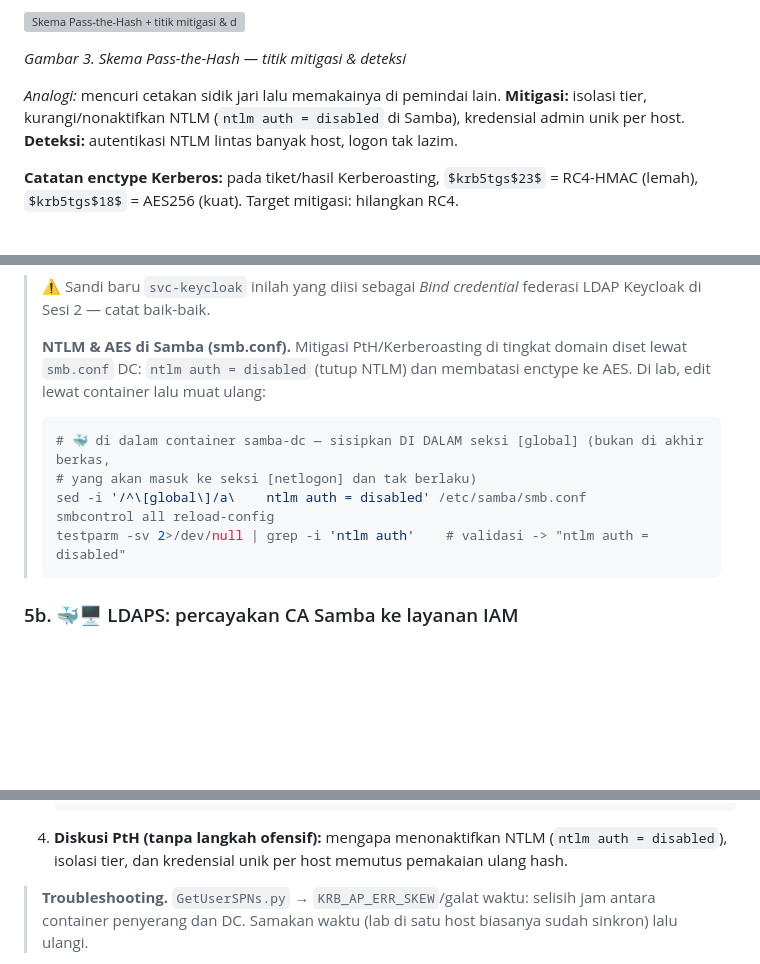
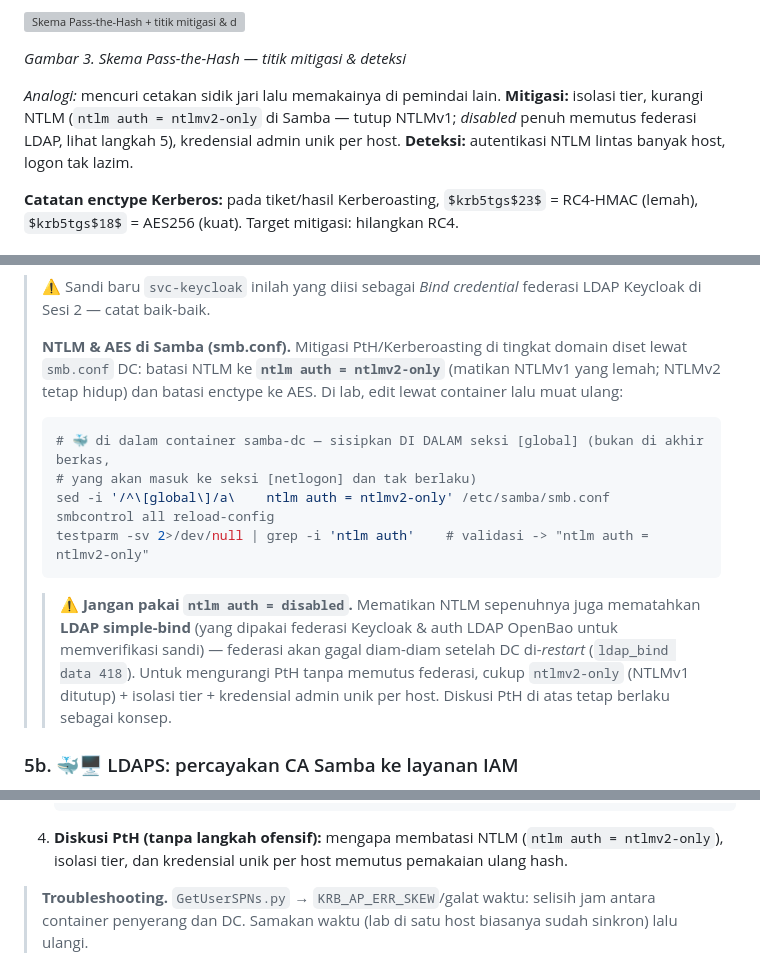
Before and after one commit to rhozaq992/pelatihan-iam-lab, a Markdown page: sesi-1-direktori-akses-cis/README.md, 3 parts joined by grey strips. Drawn GitHub-style; blank space fills up the shorter version; grey boxes are pictures that could not be loaded.

Commit message:
Sesi 1: ntlm auth ntlmv2-only (ganti disabled) agar simple-bind LDAP federasi tak putus

````diff
--- a/sesi-1-direktori-akses-cis/README.md
+++ b/sesi-1-direktori-akses-cis/README.md
@@ -93,7 +93,8 @@ memori, lalu memakainya untuk autentikasi ke host lain **tanpa tahu sandi asliny
 *Gambar 3. Skema Pass-the-Hash — titik mitigasi & deteksi*
 
 *Analogi:* mencuri cetakan sidik jari lalu memakainya di pemindai lain. **Mitigasi:** isolasi
-tier, kurangi/nonaktifkan NTLM (`ntlm auth = disabled` di Samba), kredensial admin unik per host.
+tier, kurangi NTLM (`ntlm auth = ntlmv2-only` di Samba — tutup NTLMv1; *disabled* penuh memutus
+federasi LDAP, lihat langkah 5), kredensial admin unik per host.
 **Deteksi:** autentikasi NTLM lintas banyak host, logon tak lazim.
 
 **Catatan enctype Kerberos:** pada tiket/hasil Kerberoasting, `$krb5tgs$23$` = RC4-HMAC
@@ -189,15 +190,20 @@ samba-tool user setpassword svc-keycloak --newpassword='Svc#Lab2026baru'   # cat
 > Keycloak di Sesi 2 — catat baik-baik.
 >
 > **NTLM & AES di Samba (smb.conf).** Mitigasi PtH/Kerberoasting di tingkat domain diset lewat
-> `smb.conf` DC: `ntlm auth = disabled` (tutup NTLM) dan membatasi enctype ke AES. Di lab,
-> edit lewat container lalu muat ulang:
+> `smb.conf` DC: batasi NTLM ke **`ntlm auth = ntlmv2-only`** (matikan NTLMv1 yang lemah; NTLMv2
+> tetap hidup) dan batasi enctype ke AES. Di lab, edit lewat container lalu muat ulang:
 > ```bash
 > # 🐳 di dalam container samba-dc — sisipkan DI DALAM seksi [global] (bukan di akhir berkas,
 > # yang akan masuk ke seksi [netlogon] dan tak berlaku)
-> sed -i '/^\[global\]/a\    ntlm auth = disabled' /etc/samba/smb.conf
+> sed -i '/^\[global\]/a\    ntlm auth = ntlmv2-only' /etc/samba/smb.conf
 > smbcontrol all reload-config
-> testparm -sv 2>/dev/null | grep -i 'ntlm auth'    # validasi -> "ntlm auth = disabled"
+> testparm -sv 2>/dev/null | grep -i 'ntlm auth'    # validasi -> "ntlm auth = ntlmv2-only"
 > ```
+> > ⚠️ **Jangan pakai `ntlm auth = disabled`.** Mematikan NTLM sepenuhnya juga mematahkan
+> > **LDAP simple-bind** (yang dipakai federasi Keycloak & auth LDAP OpenBao untuk memverifikasi
+> > sandi) — federasi akan gagal diam-diam setelah DC di-*restart* (`ldap_bind data 418`). Untuk
+> > mengurangi PtH tanpa memutus federasi, cukup `ntlmv2-only` (NTLMv1 ditutup) + isolasi tier +
+> > kredensial admin unik per host. Diskusi PtH di atas tetap berlaku sebagai konsep.
 
 ### 5b. 🐳🖥️ LDAPS: percayakan CA Samba ke layanan IAM
 Samba AD menyalakan LDAPS (636) dengan sertifikat yang dibuat otomatis. Agar Keycloak (Sesi 2)
@@ -296,7 +302,7 @@ mata mengenali pola Kerberoasting/PtH dan merasakan efek mitigasi secara langsun
      | ldbmodify -H /var/lib/samba/private/sam.ldb
    samba-tool user setpassword svc-app --newpassword='Svc#Lab2026AES'
    ```
-4. **Diskusi PtH (tanpa langkah ofensif):** mengapa menonaktifkan NTLM (`ntlm auth = disabled`),
+4. **Diskusi PtH (tanpa langkah ofensif):** mengapa membatasi NTLM (`ntlm auth = ntlmv2-only`),
    isolasi tier, dan kredensial unik per host memutus pemakaian ulang hash.
 
 > **Troubleshooting.** `GetUserSPNs.py` → `KRB_AP_ERR_SKEW`/galat waktu: selisih jam antara
````
